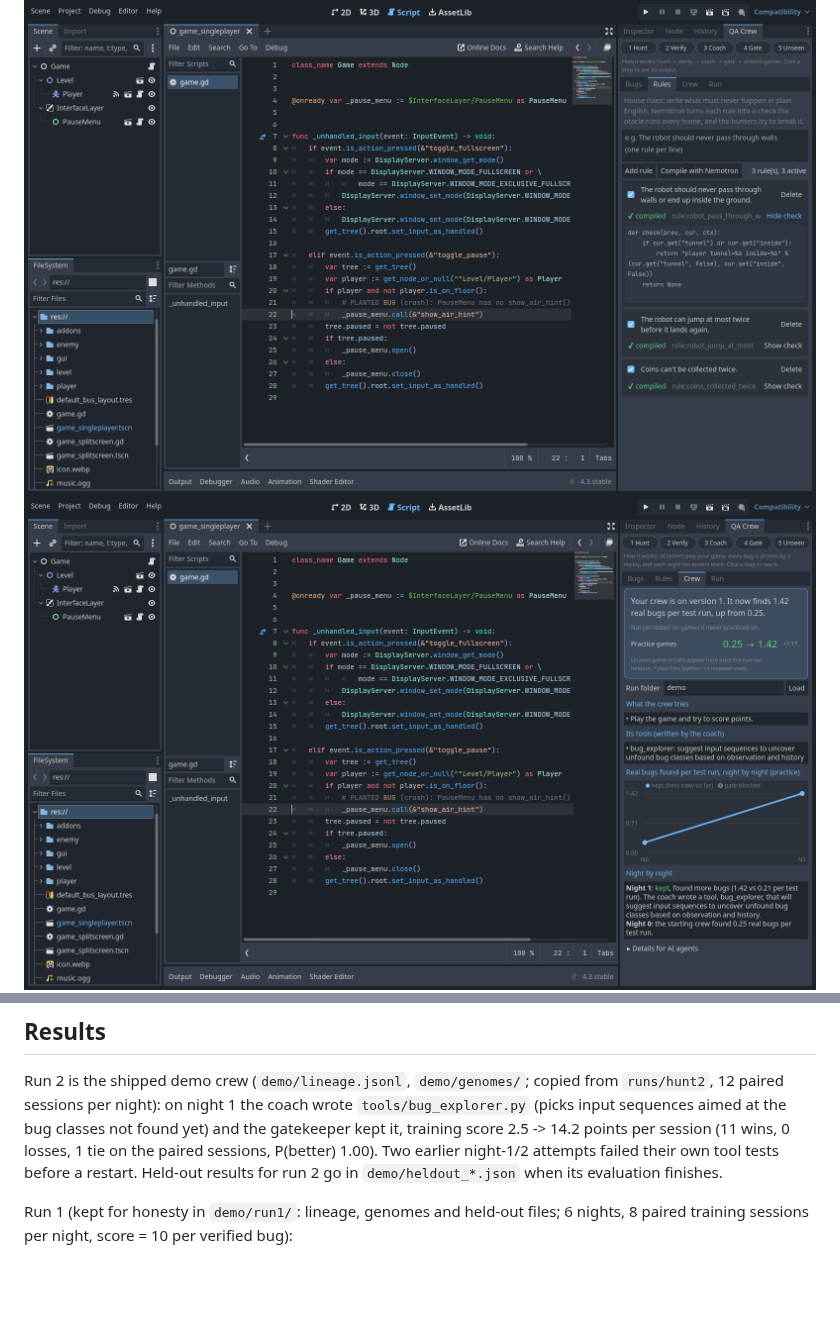
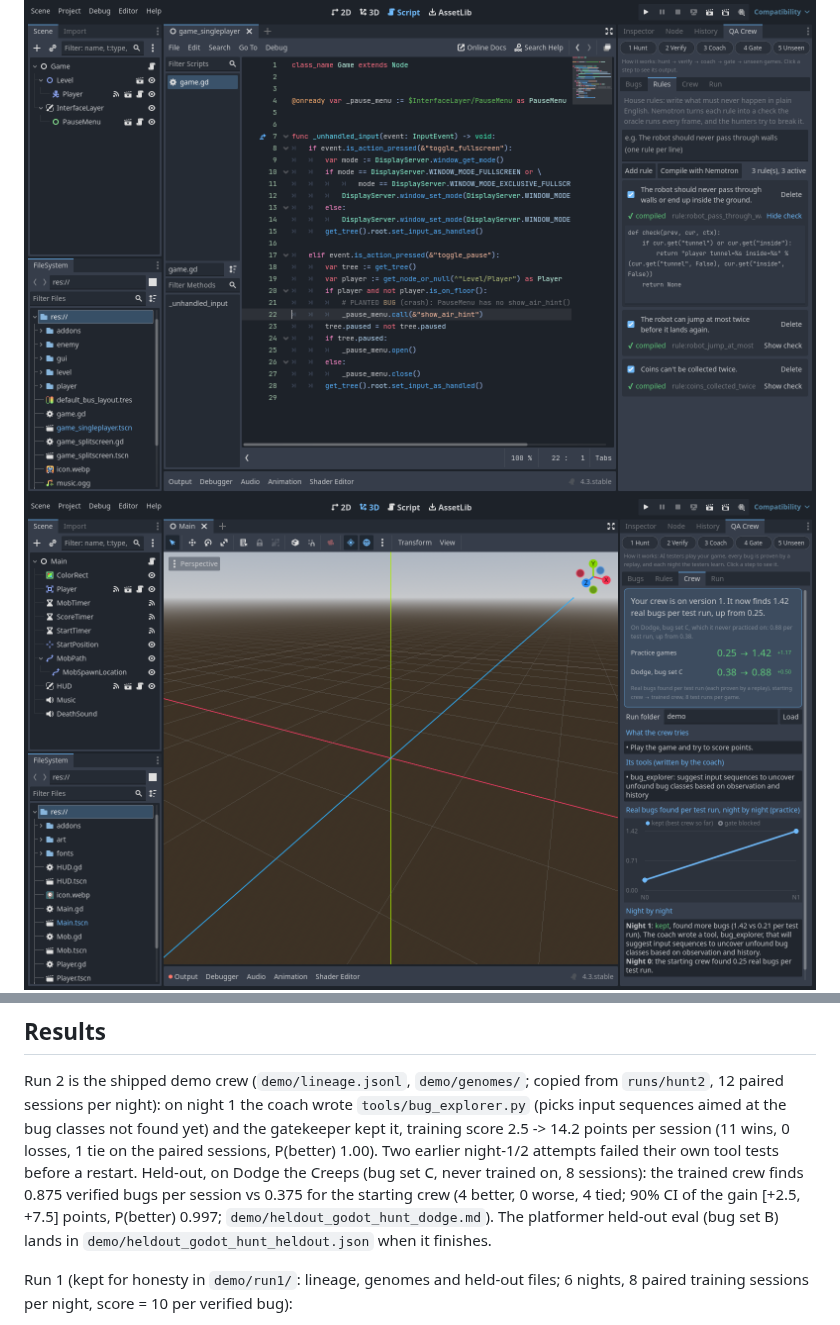
Before and after one commit to harveyj123/curoseHack, a Markdown page: README.md, 2 parts joined by grey strips. Rendered like a GitHub page; pictures changed too: docs/dock_crew.png; blank space fills up the shorter version.

Commit message:
Run 2 held-out Dodge result in demo/; QA Crew tab really comes to the front
demo/heldout_godot_hunt_dodge.*: trained crew 0.875 vs 0.375 verified bugs per session on Dodge
(bug set C, never trained on), 4 better / 0 worse / 4 tied, P(better) 0.997; README updated.
The plugin now selects its dock tab 1 s after load: a deferred call ran before the editor restored
its saved layout, so on a fresh project Inspector stayed in front.

Co-Authored-By: Claude Opus 5.5 (1M context) <noreply@anthropic.com>
Claude-Session: https://claude.ai/code/session_01WAtk44nnSCRP9roZo8wCi4

```diff
--- a/README.md
+++ b/README.md
@@ -167,7 +167,10 @@ Run 2 is the shipped demo crew (`demo/lineage.jsonl`, `demo/genomes/`; copied fr
 sessions per night): on night 1 the coach wrote `tools/bug_explorer.py` (picks input sequences aimed at the bug
 classes not found yet) and the gatekeeper kept it, training score 2.5 -> 14.2 points per session (11 wins, 0
 losses, 1 tie on the paired sessions, P(better) 1.00). Two earlier night-1/2 attempts failed their own tool tests
-before a restart. Held-out results for run 2 go in `demo/heldout_*.json` when its evaluation finishes.
+before a restart. Held-out, on Dodge the Creeps (bug set C, never trained on, 8 sessions): the trained crew
+finds 0.875 verified bugs per session vs 0.375 for the starting crew (4 better, 0 worse, 4 tied; 90% CI of the
+gain [+2.5, +7.5] points, P(better) 0.997; `demo/heldout_godot_hunt_dodge.md`). The platformer held-out eval
+(bug set B) lands in `demo/heldout_godot_hunt_heldout.json` when it finishes.
 
 Run 1 (kept for honesty in `demo/run1/`: lineage, genomes and held-out files; 6 nights, 8 paired training sessions per night, score = 10 per verified bug):
 
```
Also changed, not shown: 3 other files.
